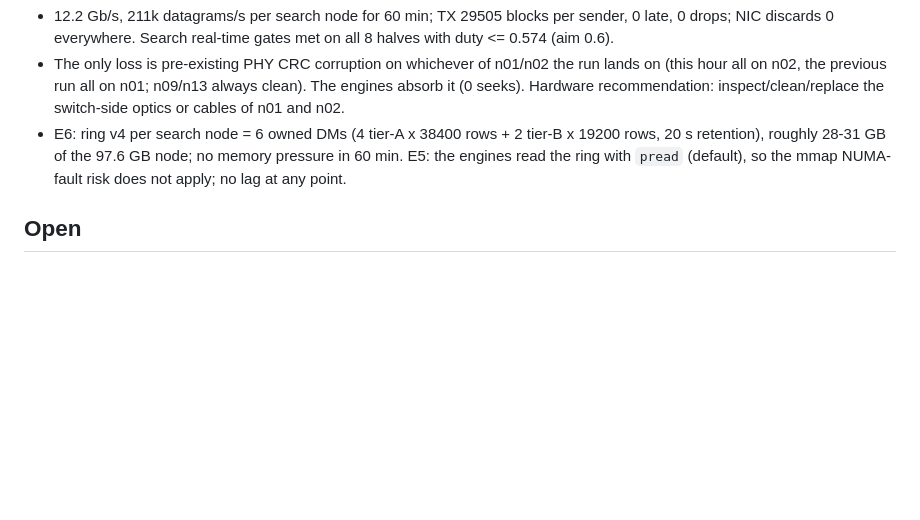
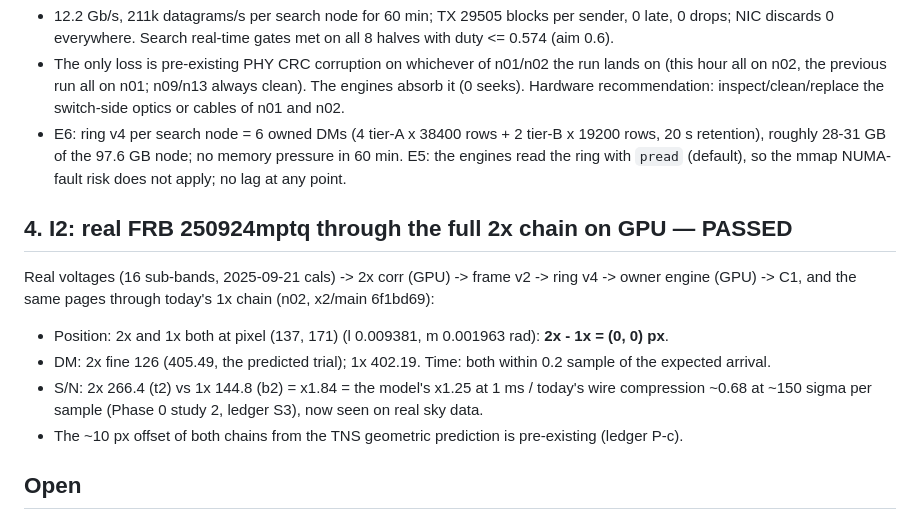
Before and after one commit to dsa110/dsa110-rt, a Markdown page: docs/x2/g1_results.md, the part around the change. Rendered like a GitHub page; blank space fills up the shorter version.

Commit message:
x2: I2 passed on the real FRB (2x == 1x position, DM, time; S/N x1.84 as modelled); ledger P-c search-path astrometry
Co-Authored-By: Claude Opus 5.5 <noreply@anthropic.com>

```diff
--- a/docs/x2/g1_results.md
+++ b/docs/x2/g1_results.md
@@ -61,6 +61,15 @@ start), 16 KB sender pacing.
   roughly 28-31 GB of the 97.6 GB node; no memory pressure in 60 min. E5: the engines read the ring with
   `pread` (default), so the mmap NUMA-fault risk does not apply; no lag at any point.
 
+## 4. I2: real FRB 250924mptq through the full 2x chain on GPU — PASSED
+Real voltages (16 sub-bands, 2025-09-21 cals) -> 2x corr (GPU) -> frame v2 -> ring v4 -> owner engine (GPU) -> C1, and
+the same pages through today's 1x chain (n02, x2/main 6f1bd69):
+- Position: 2x and 1x both at pixel (137, 171) (l 0.009381, m 0.001963 rad): **2x - 1x = (0, 0) px**.
+- DM: 2x fine 126 (405.49, the predicted trial); 1x 402.19. Time: both within 0.2 sample of the expected arrival.
+- S/N: 2x 266.4 (t2) vs 1x 144.8 (b2) = x1.84 = the model's x1.25 at 1 ms / today's wire compression ~0.68 at ~150
+  sigma per sample (Phase 0 study 2, ledger S3), now seen on real sky data.
+- The ~10 px offset of both chains from the TNS geometric prediction is pre-existing (ledger P-c).
+
 ## Open
 - Production C sender pacing (16 KB) and corr real-time tail (WS-C), then corr 2x live from replayed
   voltages on all 16 nodes into the real chain.
```
Also changed, not shown: docs/x2/signoff_ledger.md (+2 -0 lines).
